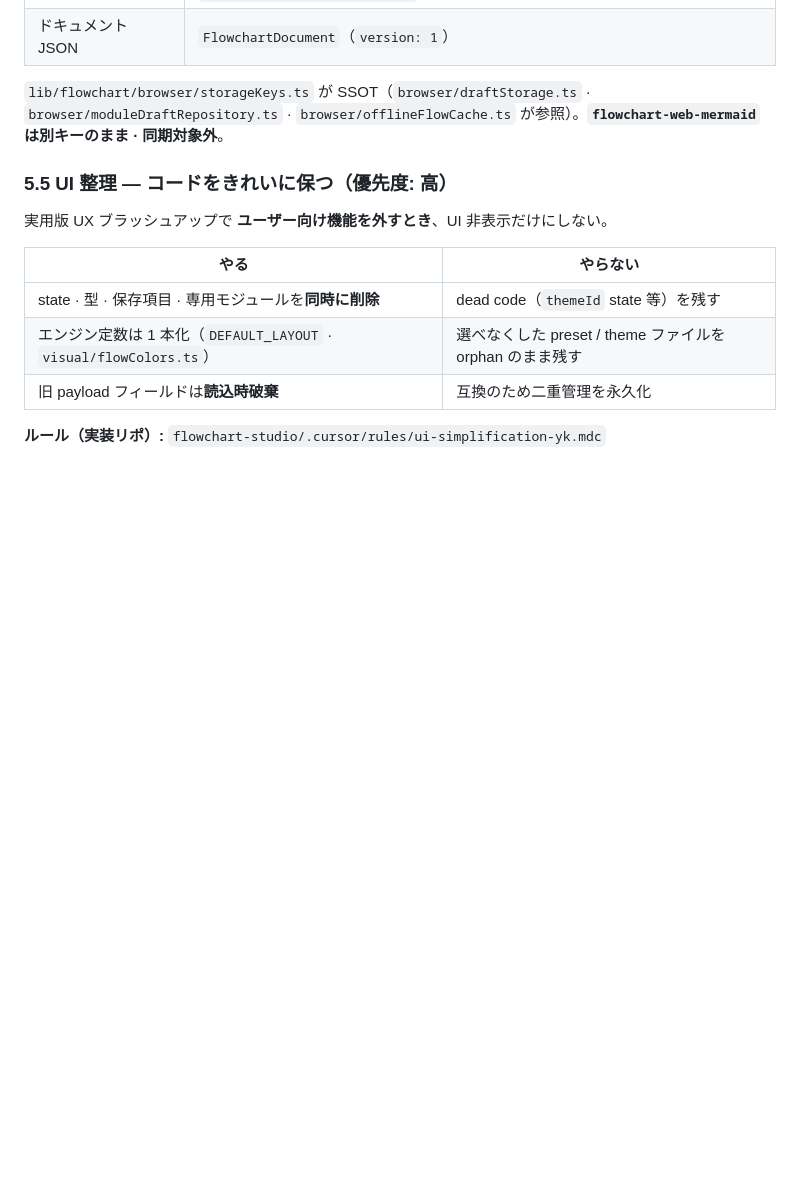
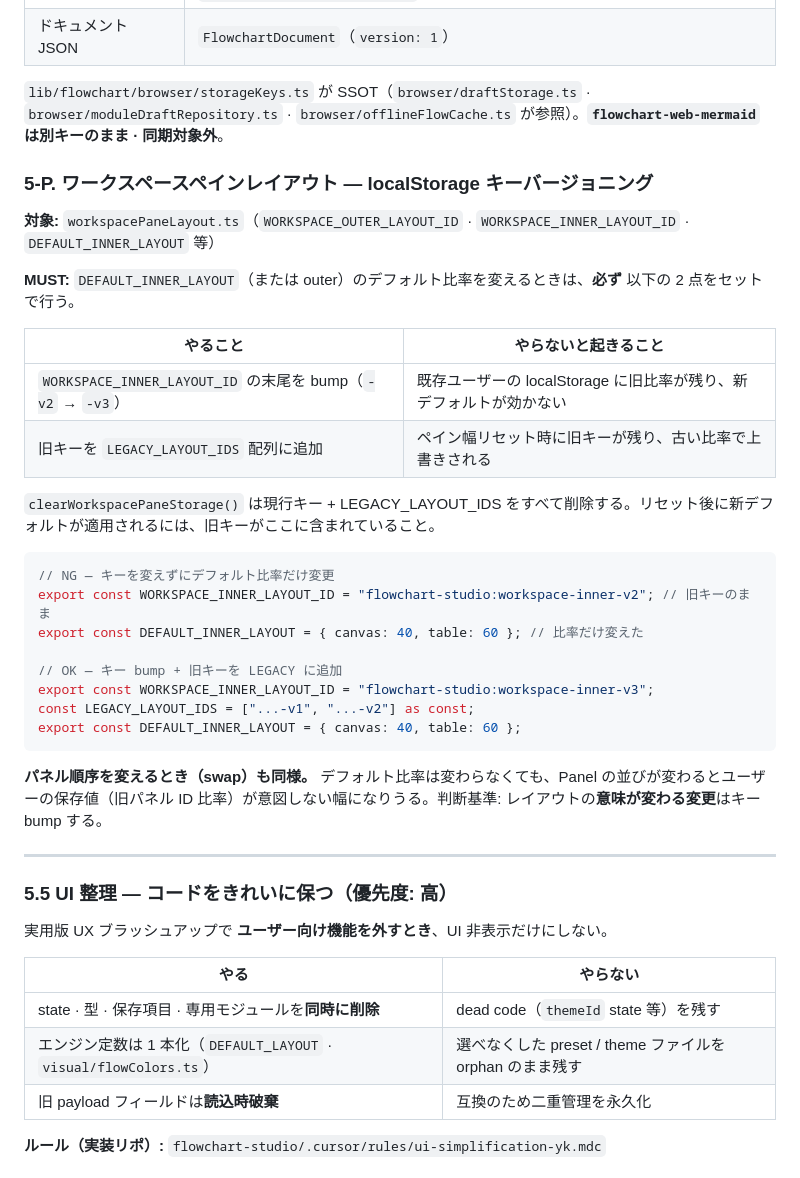
Before and after one commit to yk3720/yk-skill, a Markdown page: rule/35_reactflow/REACTFLOW_RULES.md, the part around the change. GitHub-like rendering; blank space fills up the shorter version.

Commit message:
docs(reactflow): ペインレイアウト localStorage キー versioning ルール追記
workspacePaneLayout.ts のデフォルト比率変更時に
キー bump + LEGACY_LAYOUT_IDS 追加が必須であることを §5-P に明記。
ADR-018 (2) レイアウト swap 実装（v2→v3）から蒸留。

Co-Authored-By: Claude Sonnet 4.6 <noreply@anthropic.com>

````diff
--- a/rule/35_reactflow/REACTFLOW_RULES.md
+++ b/rule/35_reactflow/REACTFLOW_RULES.md
@@ -254,6 +254,34 @@ validateTable(table)
 
 `lib/flowchart/browser/storageKeys.ts` が SSOT（`browser/draftStorage.ts` · `browser/moduleDraftRepository.ts` · `browser/offlineFlowCache.ts` が参照）。**`flowchart-web-mermaid` は別キーのまま · 同期対象外**。
 
+### 5-P. ワークスペースペインレイアウト — localStorage キーバージョニング
+
+**対象:** `workspacePaneLayout.ts`（`WORKSPACE_OUTER_LAYOUT_ID` · `WORKSPACE_INNER_LAYOUT_ID` · `DEFAULT_INNER_LAYOUT` 等）
+
+**MUST:** `DEFAULT_INNER_LAYOUT`（または outer）のデフォルト比率を変えるときは、**必ず** 以下の 2 点をセットで行う。
+
+| やること | やらないと起きること |
+|----------|---------------------|
+| `WORKSPACE_INNER_LAYOUT_ID` の末尾を bump（`-v2` → `-v3`） | 既存ユーザーの localStorage に旧比率が残り、新デフォルトが効かない |
+| 旧キーを `LEGACY_LAYOUT_IDS` 配列に追加 | ペイン幅リセット時に旧キーが残り、古い比率で上書きされる |
+
+`clearWorkspacePaneStorage()` は現行キー + LEGACY_LAYOUT_IDS をすべて削除する。リセット後に新デフォルトが適用されるには、旧キーがここに含まれていること。
+
+```ts
+// NG — キーを変えずにデフォルト比率だけ変更
+export const WORKSPACE_INNER_LAYOUT_ID = "flowchart-studio:workspace-inner-v2"; // 旧キーのまま
+export const DEFAULT_INNER_LAYOUT = { canvas: 40, table: 60 }; // 比率だけ変えた
+
+// OK — キー bump + 旧キーを LEGACY に追加
+export const WORKSPACE_INNER_LAYOUT_ID = "flowchart-studio:workspace-inner-v3";
+const LEGACY_LAYOUT_IDS = ["...-v1", "...-v2"] as const;
+export const DEFAULT_INNER_LAYOUT = { canvas: 40, table: 60 };
+```
+
+**パネル順序を変えるとき（swap）も同様。** デフォルト比率は変わらなくても、Panel の並びが変わるとユーザーの保存値（旧パネル ID 比率）が意図しない幅になりうる。判断基準: レイアウトの**意味が変わる変更**はキー bump する。
+
+---
+
 ### 5.5 UI 整理 — コードをきれいに保つ（優先度: 高）
 
 実用版 UX ブラッシュアップで **ユーザー向け機能を外すとき**、UI 非表示だけにしない。
````
